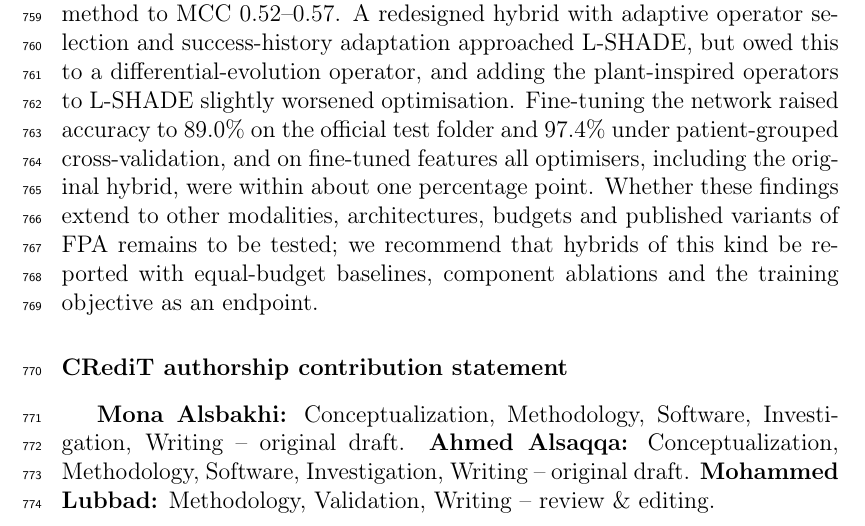
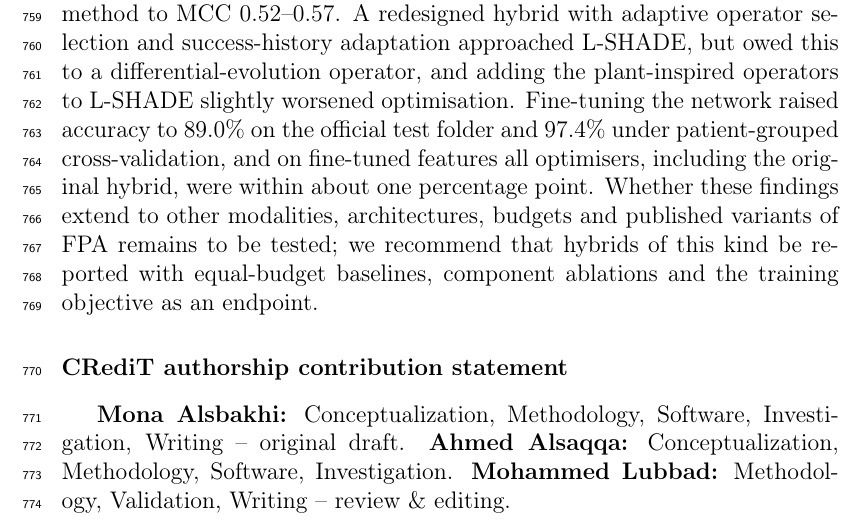
Before and after one commit to Mona-Sbakhi/fpa-sda-benchmark, a LaTeX paper (paper/main.tex): part of page 32 of 47, cut so that both start at the same text. Compiled offline with pdfLaTeX.

Commit message:
Update Ahmed Alsaqqa's CRediT roles

```diff
--- a/paper/main.tex
+++ b/paper/main.tex
@@ -396,7 +396,7 @@ The following analyses, not pre-registered, address possible biases of the main
 On this task and under a controlled protocol, the sequential FPA--SDA hybrid was a worse optimiser than its SDA component, was below GA, PSO and L-SHADE on every endpoint, and was below gradient-trained classifiers on frozen CNN features; on the 138,530-dimensional PCA pipeline with standardised inputs none of the gradient-free optimisers tested exceeded chance level. The ranking of methods was reproduced on the independent adult RSNA Pneumonia dataset, and neither a separable CMA-ES nor a second backbone (DenseNet-121) changed it. With five times the budget the hybrid remained below SDA on every endpoint, although the order of the strongest methods changed. Re-splitting the pooled data raised accuracy by up to 13.5 points, mostly because the official test folder was no longer used rather than through patient overlap, and no method was robust to the shift between paediatric and adult radiographs. In a pre-registered external test on children from an independent hospital, the contribution of the current-to-$p$best operator shrank from 0.127 to 0.019 MCC when the classifier was trained on fine-tuned features, while fine-tuning raised every method to MCC 0.52--0.57. A redesigned hybrid with adaptive operator selection and success-history adaptation approached L-SHADE, but owed this to a differential-evolution operator, and adding the plant-inspired operators to L-SHADE slightly worsened optimisation. Fine-tuning the network raised accuracy to \FTOffAcc\% on the official test folder and \FTCvAcc\% under patient-grouped cross-validation, and on fine-tuned features all optimisers, including the original hybrid, were within about one percentage point. Whether these findings extend to other modalities, architectures, budgets and published variants of FPA remains to be tested; we recommend that hybrids of this kind be reported with equal-budget baselines, component ablations and the training objective as an endpoint.
 
 \section*{CRediT authorship contribution statement}
-\textbf{Mona Alsbakhi:} Conceptualization, Methodology, Software, Investigation, Writing -- original draft. \textbf{Ahmed Alsaqqa:} Conceptualization, Methodology, Software, Investigation, Writing -- original draft. \textbf{Mohammed Lubbad:} Methodology, Validation, Writing -- review \& editing.
+\textbf{Mona Alsbakhi:} Conceptualization, Methodology, Software, Investigation, Writing -- original draft. \textbf{Ahmed Alsaqqa:} Conceptualization, Methodology, Software, Investigation. \textbf{Mohammed Lubbad:} Methodology, Validation, Writing -- review \& editing.
 
 \section*{Declaration of competing interest}
 The authors declare that they have no known competing financial interests or personal relationships that could have appeared to influence the work reported in this paper.
```
Also changed, not shown: paper/plos/manuscript.tex (+1 -1 lines), paper/main.pdf, paper/plos/manuscript.pdf.
